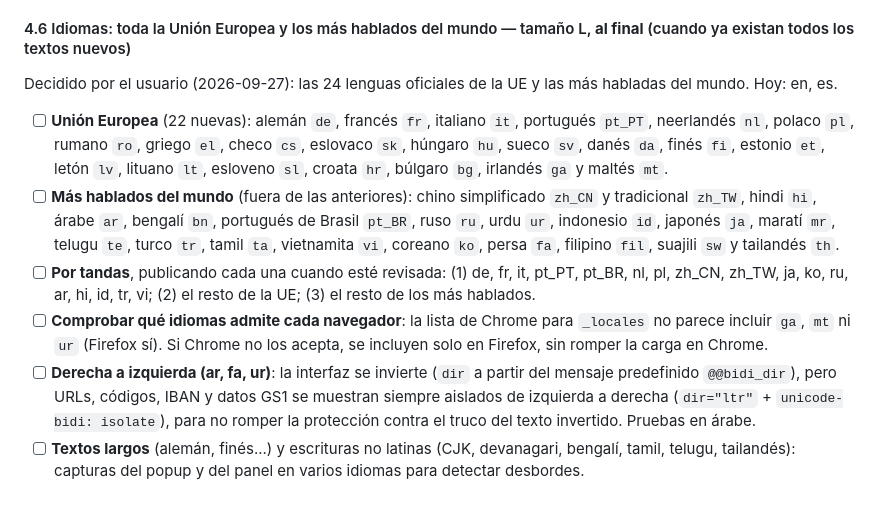
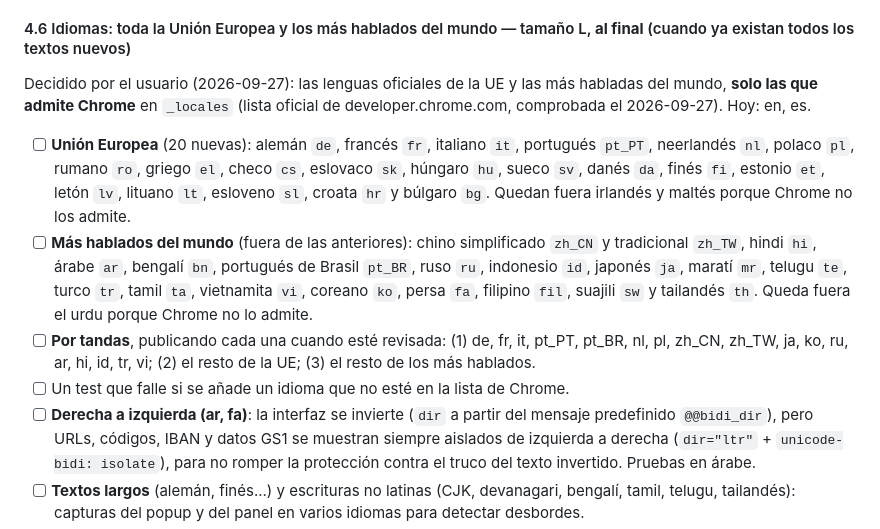
Before and after one commit to ramoncoroso/mirilla, a Markdown page: PLAN.md, the part around the change. Drawn GitHub-style; blank space fills up the shorter version.

Commit message:
docs(plan): solo idiomas que admite Chrome
Quita irlandés, maltés y urdu, que no están en la lista oficial de locales de
Chrome. Quedan 20 lenguas de la UE y 19 de las más habladas del mundo.

Co-Authored-By: Claude Opus 5.5 <noreply@anthropic.com>

```diff
--- a/PLAN.md
+++ b/PLAN.md
@@ -175,20 +175,21 @@ función con prueba en Chromium y, si aplica, en Firefox; y revisión de segurid
 - [ ] Pruebas unitarias (búsqueda, CSV) y E2E.
 
 #### 4.6 Idiomas: toda la Unión Europea y los más hablados del mundo — tamaño L, **al final** (cuando ya existan todos los textos nuevos)
-Decidido por el usuario (2026-09-27): las 24 lenguas oficiales de la UE y las más habladas del mundo. Hoy: en, es.
+Decidido por el usuario (2026-09-27): las lenguas oficiales de la UE y las más habladas del mundo, **solo las que admite
+Chrome** en `_locales` (lista oficial de developer.chrome.com, comprobada el 2026-09-27). Hoy: en, es.
 
-- [ ] **Unión Europea** (22 nuevas): alemán `de`, francés `fr`, italiano `it`, portugués `pt_PT`, neerlandés `nl`,
+- [ ] **Unión Europea** (20 nuevas): alemán `de`, francés `fr`, italiano `it`, portugués `pt_PT`, neerlandés `nl`,
   polaco `pl`, rumano `ro`, griego `el`, checo `cs`, eslovaco `sk`, húngaro `hu`, sueco `sv`, danés `da`, finés `fi`,
-  estonio `et`, letón `lv`, lituano `lt`, esloveno `sl`, croata `hr`, búlgaro `bg`, irlandés `ga` y maltés `mt`.
+  estonio `et`, letón `lv`, lituano `lt`, esloveno `sl`, croata `hr` y búlgaro `bg`. Quedan fuera irlandés y maltés
+  porque Chrome no los admite.
 - [ ] **Más hablados del mundo** (fuera de las anteriores): chino simplificado `zh_CN` y tradicional `zh_TW`, hindi `hi`,
-  árabe `ar`, bengalí `bn`, portugués de Brasil `pt_BR`, ruso `ru`, urdu `ur`, indonesio `id`, japonés `ja`,
+  árabe `ar`, bengalí `bn`, portugués de Brasil `pt_BR`, ruso `ru`, indonesio `id`, japonés `ja`,
   maratí `mr`, telugu `te`, turco `tr`, tamil `ta`, vietnamita `vi`, coreano `ko`, persa `fa`, filipino `fil`,
-  suajili `sw` y tailandés `th`.
+  suajili `sw` y tailandés `th`. Queda fuera el urdu porque Chrome no lo admite.
 - [ ] **Por tandas**, publicando cada una cuando esté revisada: (1) de, fr, it, pt_PT, pt_BR, nl, pl, zh_CN, zh_TW, ja, ko,
   ru, ar, hi, id, tr, vi; (2) el resto de la UE; (3) el resto de los más hablados.
-- [ ] **Comprobar qué idiomas admite cada navegador**: la lista de Chrome para `_locales` no parece incluir `ga`, `mt` ni
-  `ur` (Firefox sí). Si Chrome no los acepta, se incluyen solo en Firefox, sin romper la carga en Chrome.
-- [ ] **Derecha a izquierda (ar, fa, ur)**: la interfaz se invierte (`dir` a partir del mensaje predefinido
+- [ ] Un test que falle si se añade un idioma que no esté en la lista de Chrome.
+- [ ] **Derecha a izquierda (ar, fa)**: la interfaz se invierte (`dir` a partir del mensaje predefinido
   `@@bidi_dir`), pero URLs, códigos, IBAN y datos GS1 se muestran siempre aislados de izquierda a derecha (`dir="ltr"` +
   `unicode-bidi: isolate`), para no romper la protección contra el truco del texto invertido. Pruebas en árabe.
 - [ ] **Textos largos** (alemán, finés...) y escrituras no latinas (CJK, devanagari, bengalí, tamil, telugu, tailandés):
```
